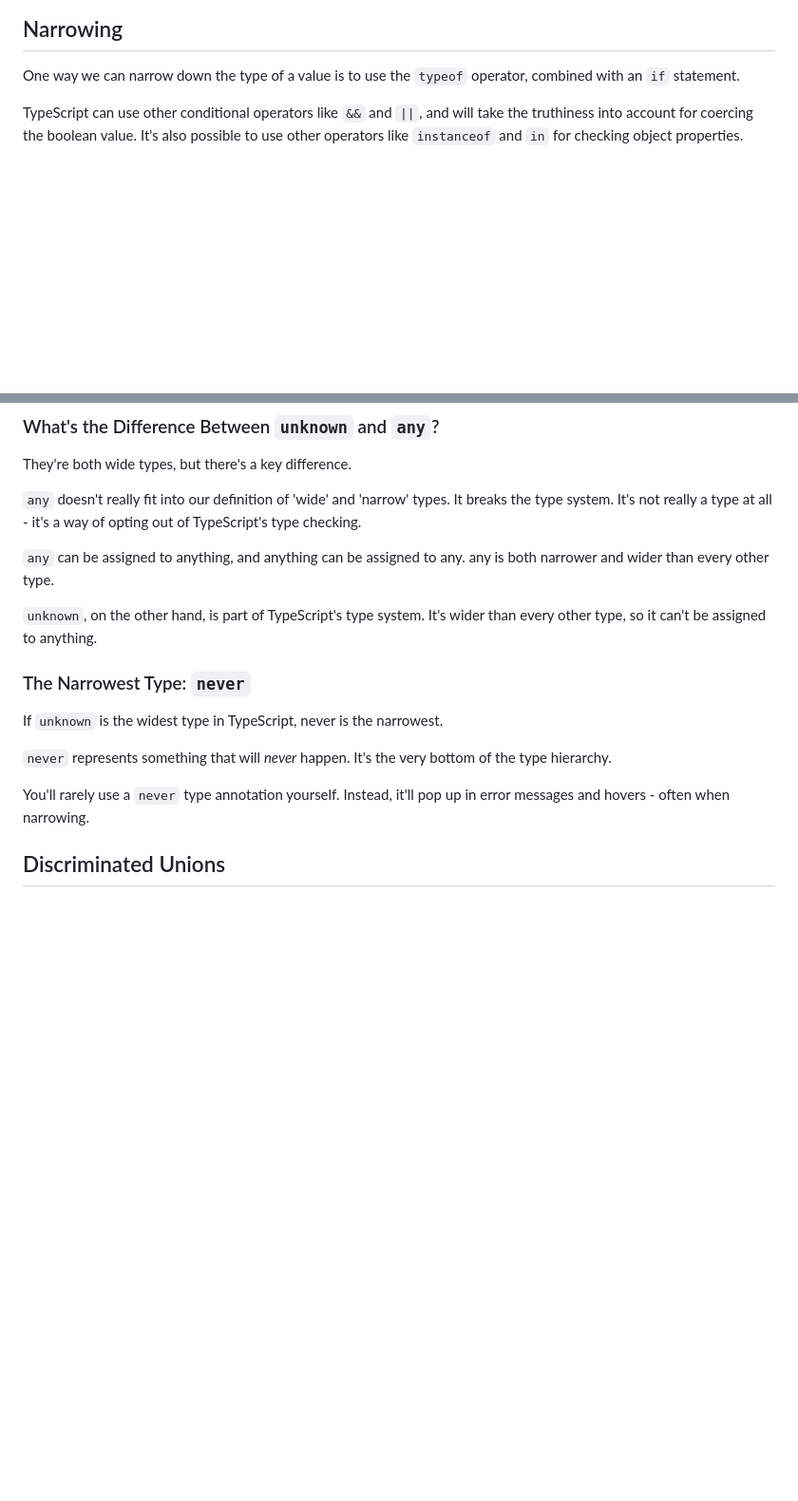
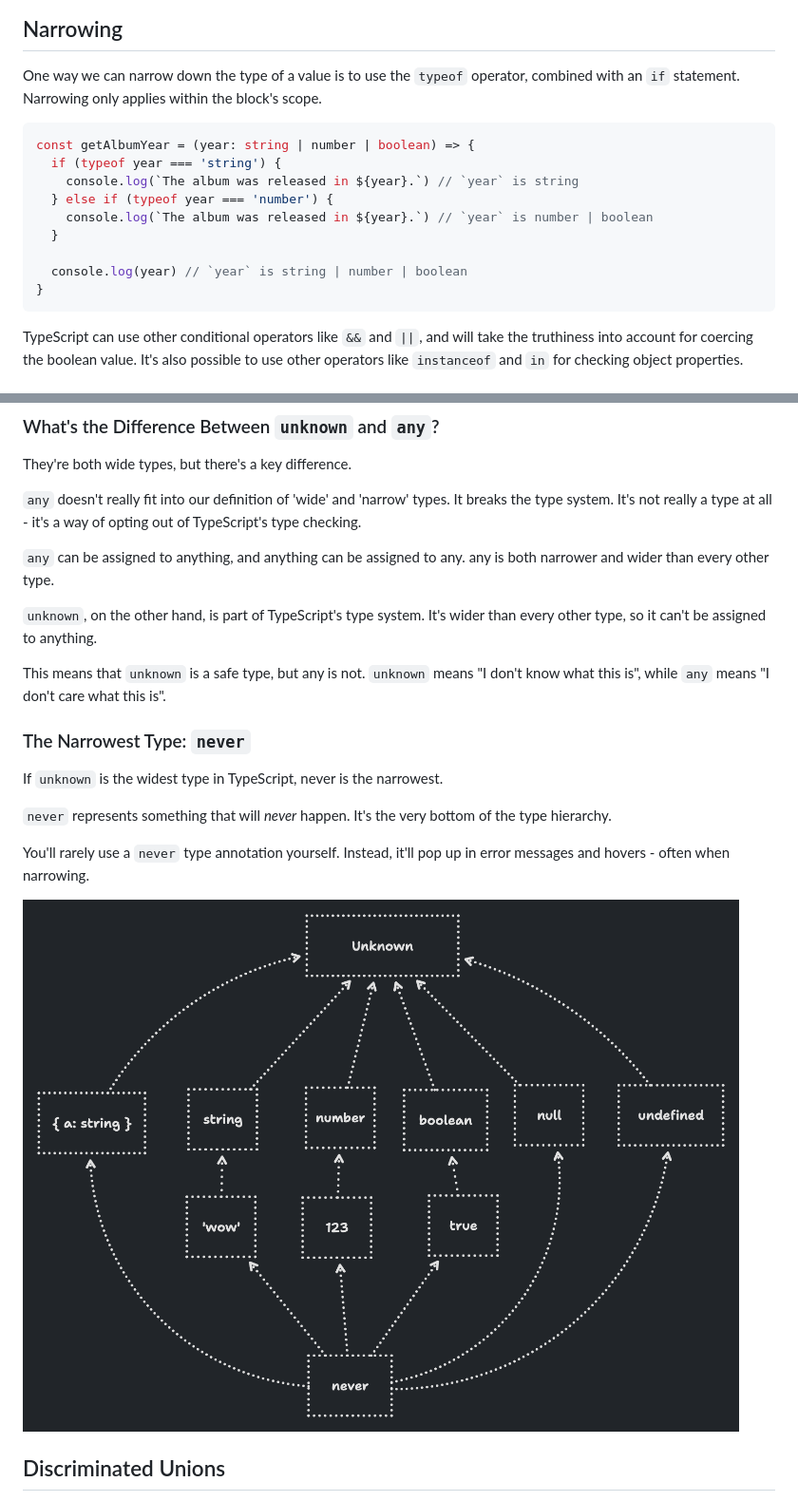
Before and after one commit to alexfedorchuk/til, a Markdown page: typescript/union-literals-narrowing.md, 2 parts joined by grey strips. Shown: that part at 95% size. GitHub-like rendering; pictures changed too: typescript/ts-type-system.png (added); blank space fills up the shorter version.

Commit message:
feat(typescript): add totaltypescript chapters

````diff
--- a/typescript/union-literals-narrowing.md
+++ b/typescript/union-literals-narrowing.md
@@ -31,6 +31,19 @@ type TrueOrFalse = true | false
 ## Narrowing
 
 One way we can narrow down the type of a value is to use the `typeof` operator, combined with an `if` statement.
+Narrowing only applies within the block's scope.
+
+```ts
+const getAlbumYear = (year: string | number | boolean) => {
+  if (typeof year === 'string') {
+    console.log(`The album was released in ${year}.`) // `year` is string
+  } else if (typeof year === 'number') {
+    console.log(`The album was released in ${year}.`) // `year` is number | boolean
+  }
+
+  console.log(year) // `year` is string | number | boolean
+}
+```
 
 TypeScript can use other conditional operators like `&&` and `||`, and will take the truthiness into account for coercing the boolean value. It's also possible to use other operators like `instanceof` and `in` for checking object properties.
 
@@ -50,6 +63,8 @@ They're both wide types, but there's a key difference.
 
 `unknown`, on the other hand, is part of TypeScript's type system. It's wider than every other type, so it can't be assigned to anything.
 
+This means that `unknown` is a safe type, but any is not. `unknown` means "I don't know what this is", while `any` means "I don't care what this is".
+
 ### The Narrowest Type: `never`
 
 If `unknown` is the widest type in TypeScript, never is the narrowest.
@@ -57,6 +72,8 @@ If `unknown` is the widest type in TypeScript, never is the narrowest.
 `never` represents something that will *never* happen. It's the very bottom of the type hierarchy.
 
 You'll rarely use a `never` type annotation yourself. Instead, it'll pop up in error messages and hovers - often when narrowing.
+
+![](./ts-type-system.png)
 
 ## Discriminated Unions
 
````
Also changed, not shown: react/fiber.md (+4 -0 lines), typescript/base.md (added, +78 -0 lines), typescript/objects.md (added, +172 -0 lines), typescript/readme.md (+6 -0 lines), 1 other file.
